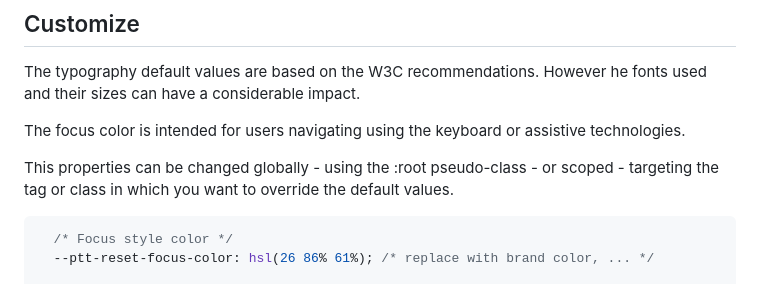
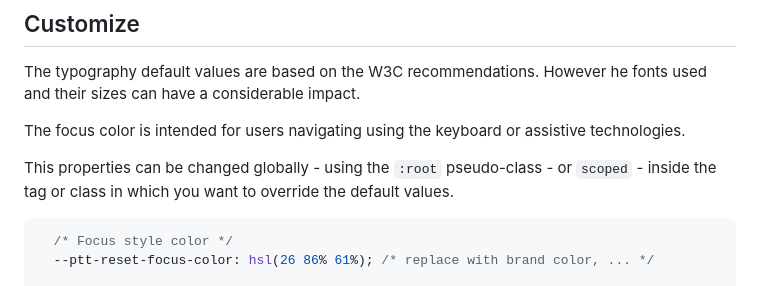
Before and after one commit to tojeiro-me/Plasttic-reset, a Markdown page: README.md, the part around the change. Rendered like a GitHub page.

````diff
--- a/README.md
+++ b/README.md
@@ -94,7 +94,7 @@ The typography default values are based on the W3C recommendations. However he f
 
 The focus color is intended for users navigating using the keyboard or assistive technologies.
 
-This properties can be changed globally - using the :root pseudo-class - or scoped - targeting the tag or class in which you want to override the default values.
+This properties can be changed globally - using the `:root` pseudo-class - or `scoped` - inside the tag or class in which you want to override the default values.
 
 ```CSS
   /* Focus style color */
````
